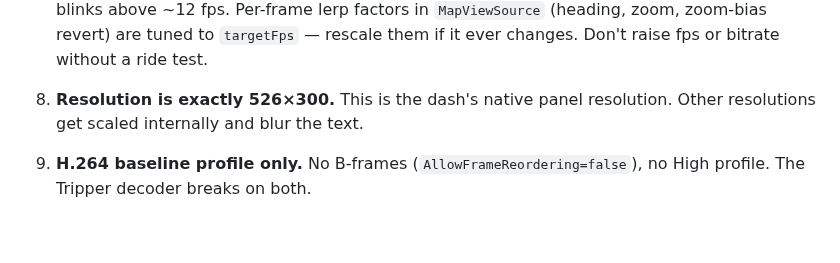
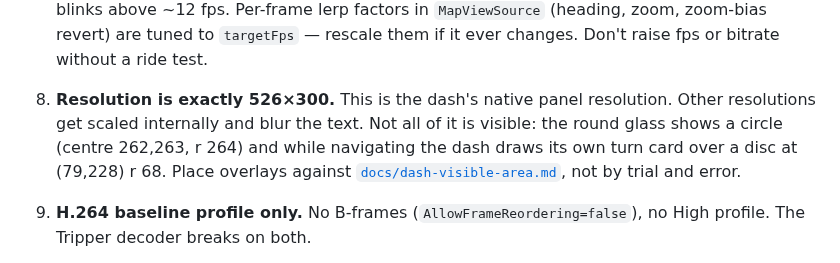
Before and after one commit to kolaCZek/TripperDashPlusPlus, a Markdown page: CLAUDE.md, the part around the change. GitHub-like rendering; blank space fills up the shorter version.

```diff
--- a/CLAUDE.md
+++ b/CLAUDE.md
@@ -172,7 +172,7 @@ GitHub token, iCloud password, Home Assistant token, etc. — **never put these
 
 7. **Stream shape is 4 fps / 512 kbps / keyframe every 1 s / no bursts.** It matches the stock RE app's frame rate, GOP and `maxrate = bitrate` cap (better-dash `DASH_*`), at 2.5× its bitrate for legible labels. The earlier 6 fps / 1024 kbps / 2-s GOP / 3× burst setup froze and broke the picture into fragments until the next keyframe — lost RTP packets. Fewer bits per second and no bursts means smaller frames and fewer packets to lose. The dash decoder blinks above ~12 fps. Per-frame lerp factors in `MapViewSource` (heading, zoom, zoom-bias revert) are tuned to `targetFps` — rescale them if it ever changes. Don't raise fps or bitrate without a ride test.
 
-8. **Resolution is exactly 526×300.** This is the dash's native panel resolution. Other resolutions get scaled internally and blur the text.
+8. **Resolution is exactly 526×300.** This is the dash's native panel resolution. Other resolutions get scaled internally and blur the text. Not all of it is visible: the round glass shows a circle (centre 262,263, r 264) and while navigating the dash draws its own turn card over a disc at (79,228) r 68. Place overlays against [`docs/dash-visible-area.md`](docs/dash-visible-area.md), not by trial and error.
 
 9. **H.264 baseline profile only.** No B-frames (`AllowFrameReordering=false`), no High profile. The Tripper decoder breaks on both.
 
```
Also changed, not shown: docs/dash-visible-area.md (added, +75 -0 lines), docs/dash-visible-area.png (added).
